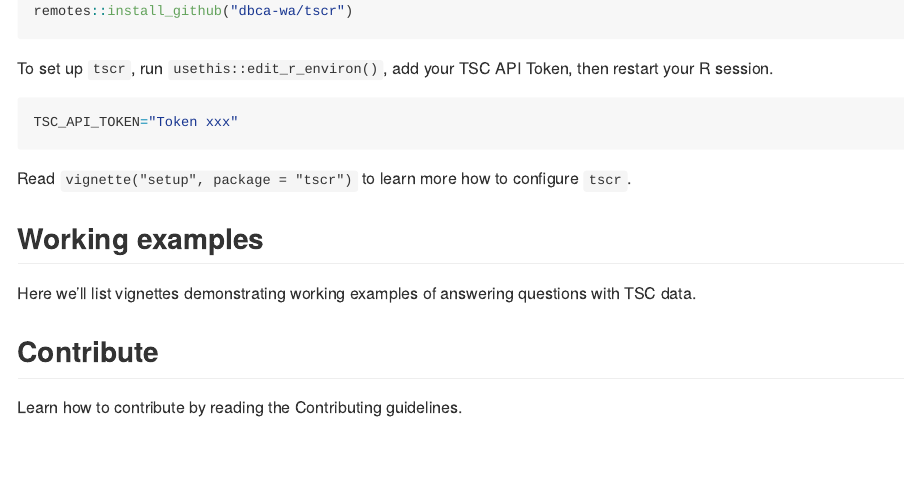
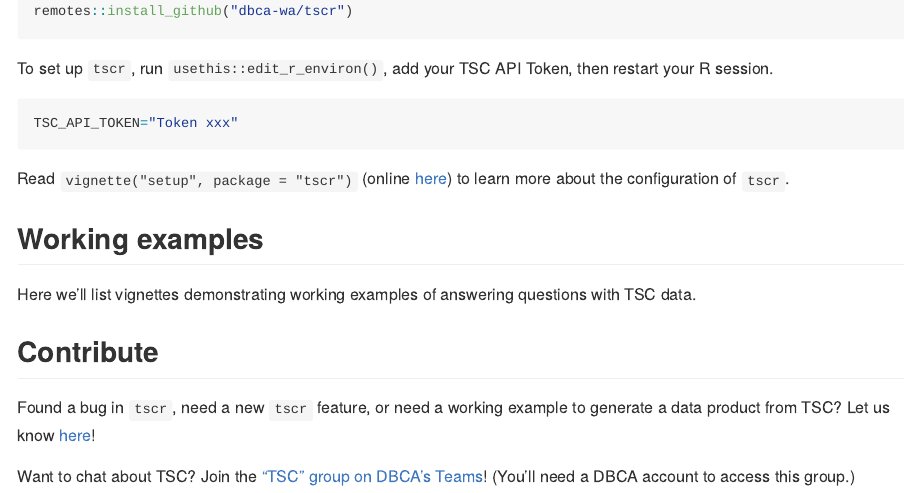
Before and after one commit to dbca-wa/tscr, an R Markdown document (README.Rmd): the page in a window 1100 px wide, from 370 px down. The pictures show the output file README.md that the author committed with the source, drawn offline in the style of GitHub; badge pictures from the web are left out.

Commit message:
README: update contrib section

````diff
--- a/README.Rmd
+++ b/README.Rmd
@@ -43,11 +43,18 @@ TSC_API_TOKEN="Token xxx"
 ```
 
 
-Read `vignette("setup", package = "tscr")` to learn more how to configure `tscr`.
+Read `vignette("setup", package = "tscr")`
+(online [here](https://dbca-wa.github.io/tscr/articles/setup.html))
+to learn more about the configuration of `tscr`.
 
 ## Working examples
 Here we'll list vignettes demonstrating working examples of answering questions
 with TSC data.
 
 ## Contribute
-Learn how to contribute by reading the Contributing guidelines.
+Found a bug in `tscr`, need a new `tscr` feature, or need a working example to
+generate a data product from TSC?
+Let us know [here](https://github.com/dbca-wa/tscr/issues/new/choose)!
+
+Want to chat about TSC? Join the ["TSC" group on DBCA's Teams](https://teams.microsoft.com/_#/conversations/General?threadId=19:20412eea61c949e59460ece939a128cd@thread.tacv2&ctx=channel)!
+(You'll need a DBCA account to access this group.)
````
Also changed, not shown: README.md, README.Rmd (4 more changed lines).
